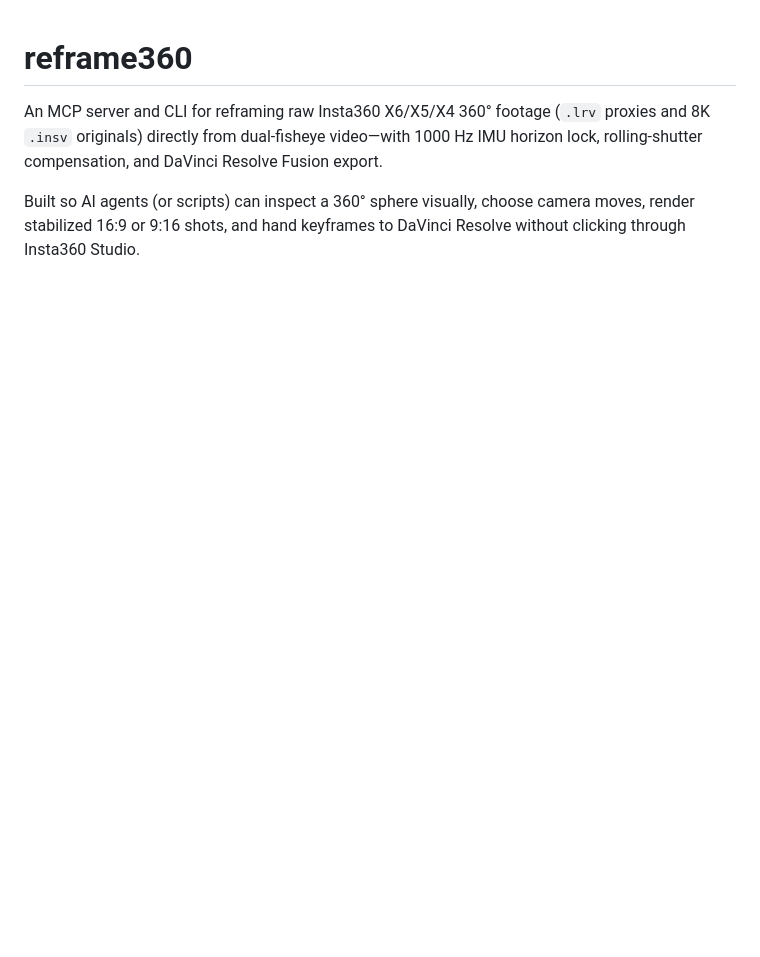
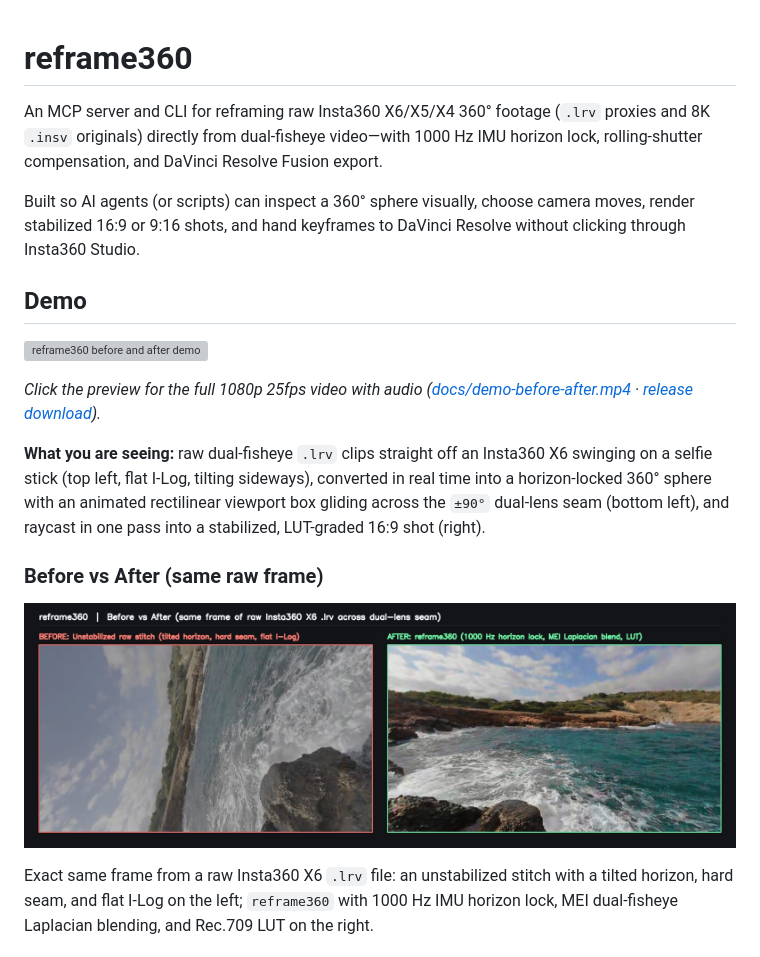
Before and after one commit to joshp123/reframe360, a Markdown page: README.md, the part around one of its changes. GitHub-like rendering; pictures changed too: docs/before-after.jpg (added); blank space fills up the shorter version; grey boxes are pictures that could not be loaded.

```diff
--- a/README.md
+++ b/README.md
@@ -3,3 +3,18 @@
 An MCP server and CLI for reframing raw Insta360 X6/X5/X4 360° footage (`.lrv` proxies and 8K `.insv` originals) directly from dual-fisheye video—with 1000 Hz IMU horizon lock, rolling-shutter compensation, and DaVinci Resolve Fusion export.
 
 Built so AI agents (or scripts) can inspect a 360° sphere visually, choose camera moves, render stabilized 16:9 or 9:16 shots, and hand keyframes to DaVinci Resolve without clicking through Insta360 Studio.
+
+## Demo
+
+[![reframe360 before and after demo](docs/demo-preview.gif)](https://github.com/joshp123/reframe360/releases/download/v0.2.0/reframe360-demo-before-after.mp4)
+
+*Click the preview for the full 1080p 25fps video with audio ([docs/demo-before-after.mp4](docs/demo-before-after.mp4) · [release download](https://github.com/joshp123/reframe360/releases/download/v0.2.0/reframe360-demo-before-after.mp4)).*
+
+**What you are seeing:** raw dual-fisheye `.lrv` clips straight off an Insta360 X6 swinging on a selfie stick (top left, flat I-Log, tilting sideways), converted in real time into a horizon-locked 360° sphere with an animated rectilinear viewport box gliding across the `±90°` dual-lens seam (bottom left), and raycast in one pass into a stabilized, LUT-graded 16:9 shot (right).
+
+### Before vs After (same raw frame)
+
+![Before vs After coastal waves](docs/before-after.jpg)
+
+Exact same frame from a raw Insta360 X6 `.lrv` file: an unstabilized stitch with a tilted horizon, hard seam, and flat I-Log on the left; `reframe360` with 1000 Hz IMU horizon lock, MEI dual-fisheye Laplacian blending, and Rec.709 LUT on the right.
+
```
Also changed, not shown: other parts of README.md (+9 -0 lines), docs/inspect-sphere.jpg (added), docs/pipeline.jpg (added), 2 other files.
